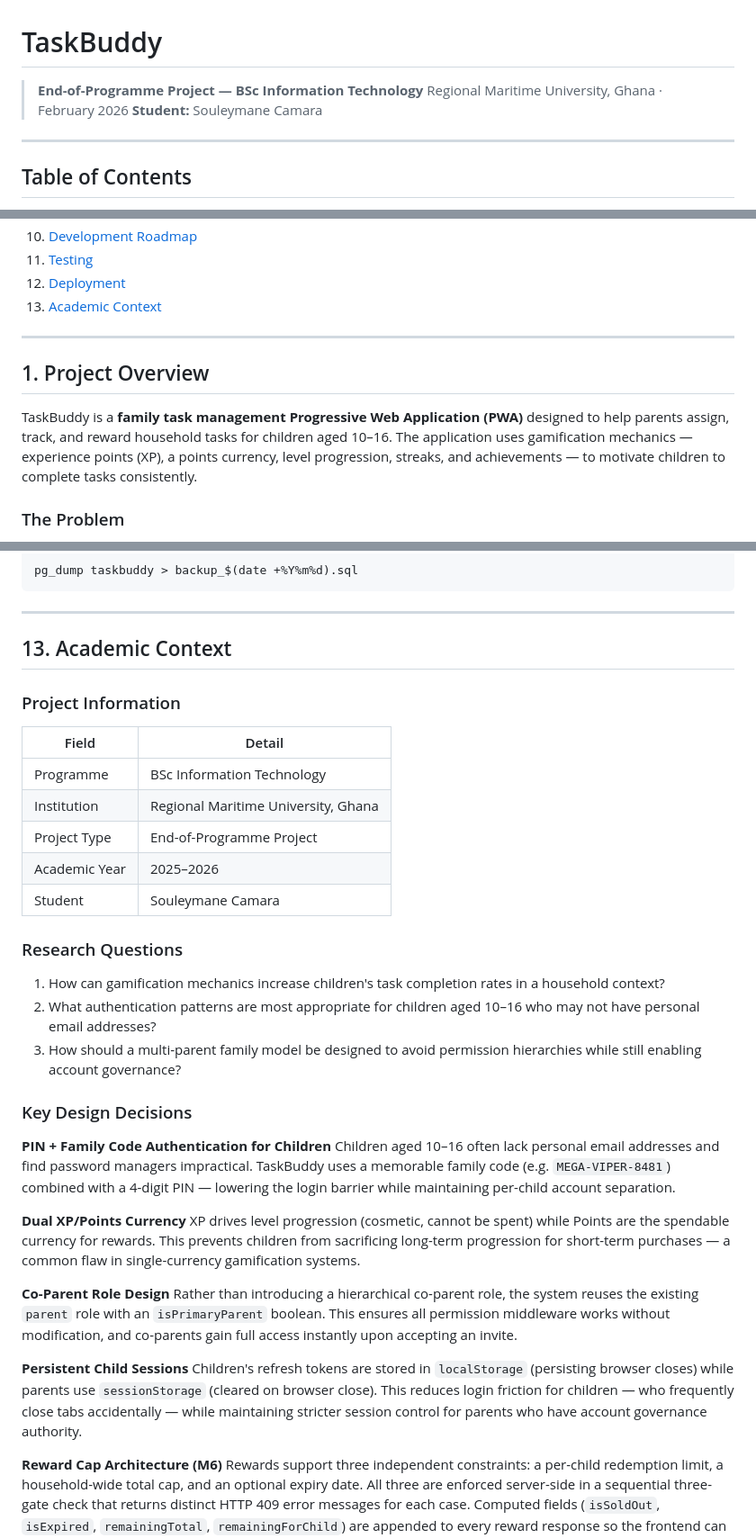
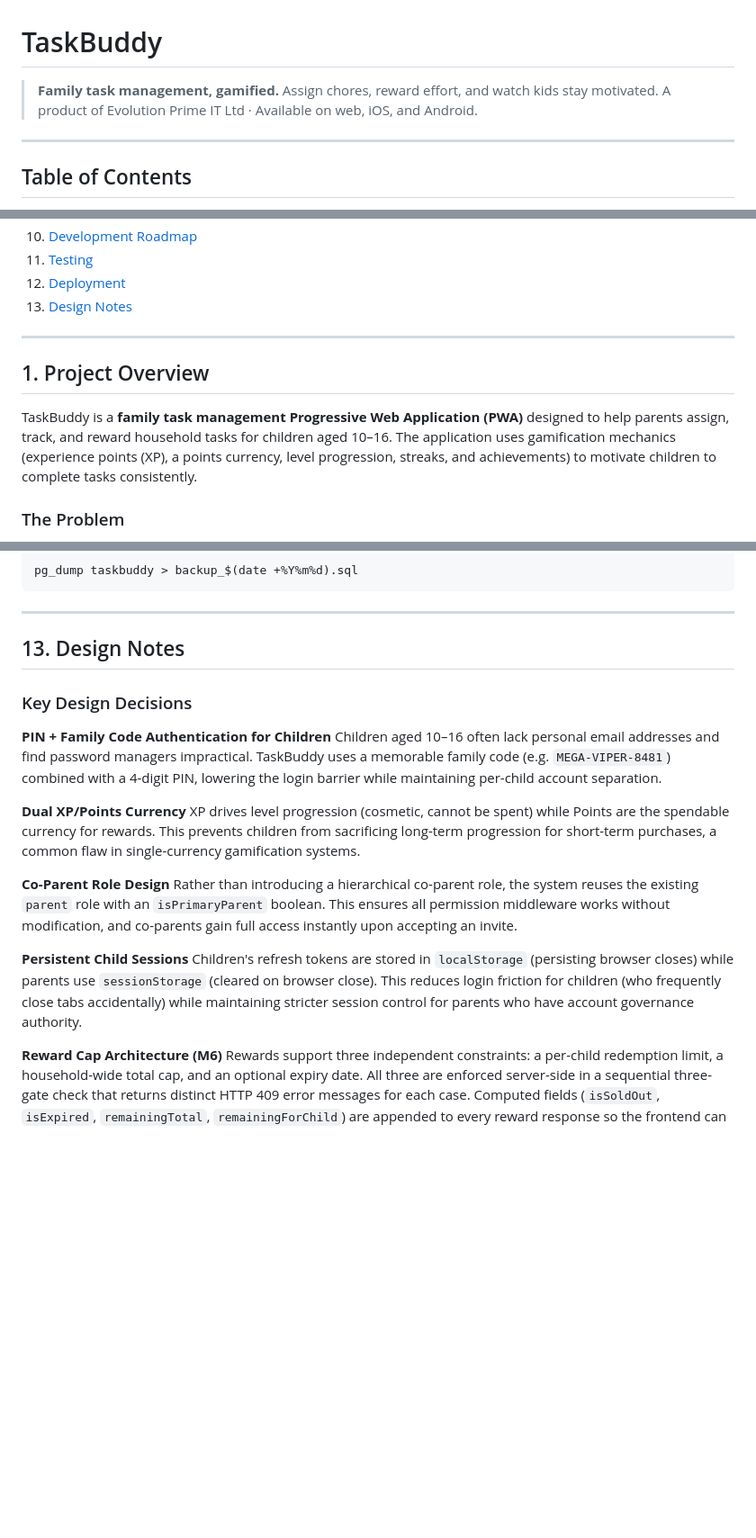
Before and after one commit to camarasama/TaskBuddy, a Markdown page: README.md, 3 parts joined by grey strips. Shown at 90% size. Drawn GitHub-style; blank space fills up the shorter version.

Commit message:
docs(readme): rebrand to commercial product, remove academic refs and em dashes
Co-Authored-By: claude-flow <ruv@ruv.net>

```diff
--- a/README.md
+++ b/README.md
@@ -1,8 +1,7 @@
 # TaskBuddy
 
-> **End-of-Programme Project — BSc Information Technology**
-> Regional Maritime University, Ghana · February 2026
-> **Student:** Souleymane Camara
+> **Family task management, gamified.** Assign chores, reward effort, and watch kids stay motivated.
+> A product of Evolution Prime IT Ltd · Available on web, iOS, and Android.
 
 ---
 
@@ -20,13 +19,13 @@
 10. [Development Roadmap](#10-development-roadmap)
 11. [Testing](#11-testing)
 12. [Deployment](#12-deployment)
-13. [Academic Context](#13-academic-context)
+13. [Design Notes](#13-design-notes)
 
 ---
 
 ## 1. Project Overview
 
-TaskBuddy is a **family task management Progressive Web Application (PWA)** designed to help parents assign, track, and reward household tasks for children aged 10–16. The application uses gamification mechanics — experience points (XP), a points currency, level progression, streaks, and achievements — to motivate children to complete tasks consistently.
+TaskBuddy is a **family task management Progressive Web Application (PWA)** designed to help parents assign, track, and reward household tasks for children aged 10–16. The application uses gamification mechanics (experience points (XP), a points currency, level progression, streaks, and achievements) to motivate children to complete tasks consistently.
 
 ### The Problem
 
@@ -1023,35 +1022,21 @@ pg_dump taskbuddy > backup_$(date +%Y%m%d).sql
 
 ---
 
-## 13. Academic Context
-
-### Project Information
-| Field | Detail |
-|---|---|
-| Programme | BSc Information Technology |
-| Institution | Regional Maritime University, Ghana |
-| Project Type | End-of-Programme Project |
-| Academic Year | 2025–2026 |
-| Student | Souleymane Camara |
-
-### Research Questions
-1. How can gamification mechanics increase children's task completion rates in a household context?
-2. What authentication patterns are most appropriate for children aged 10–16 who may not have personal email addresses?
-3. How should a multi-parent family model be designed to avoid permission hierarchies while still enabling account governance?
+## 13. Design Notes
 
 ### Key Design Decisions
 
 **PIN + Family Code Authentication for Children**
-Children aged 10–16 often lack personal email addresses and find password managers impractical. TaskBuddy uses a memorable family code (e.g. `MEGA-VIPER-8481`) combined with a 4-digit PIN — lowering the login barrier while maintaining per-child account separation.
+Children aged 10–16 often lack personal email addresses and find password managers impractical. TaskBuddy uses a memorable family code (e.g. `MEGA-VIPER-8481`) combined with a 4-digit PIN, lowering the login barrier while maintaining per-child account separation.
 
 **Dual XP/Points Currency**
-XP drives level progression (cosmetic, cannot be spent) while Points are the spendable currency for rewards. This prevents children from sacrificing long-term progression for short-term purchases — a common flaw in single-currency gamification systems.
+XP drives level progression (cosmetic, cannot be spent) while Points are the spendable currency for rewards. This prevents children from sacrificing long-term progression for short-term purchases, a common flaw in single-currency gamification systems.
 
 **Co-Parent Role Design**
 Rather than introducing a hierarchical co-parent role, the system reuses the existing `parent` role with an `isPrimaryParent` boolean. This ensures all permission middleware works without modification, and co-parents gain full access instantly upon accepting an invite.
 
 **Persistent Child Sessions**
-Children's refresh tokens are stored in `localStorage` (persisting browser closes) while parents use `sessionStorage` (cleared on browser close). This reduces login friction for children — who frequently close tabs accidentally — while maintaining stricter session control for parents who have account governance authority.
+Children's refresh tokens are stored in `localStorage` (persisting browser closes) while parents use `sessionStorage` (cleared on browser close). This reduces login friction for children (who frequently close tabs accidentally) while maintaining stricter session control for parents who have account governance authority.
 
 **Reward Cap Architecture (M6)**
 Rewards support three independent constraints: a per-child redemption limit, a household-wide total cap, and an optional expiry date. All three are enforced server-side in a sequential three-gate check that returns distinct HTTP 409 error messages for each case. Computed fields (`isSoldOut`, `isExpired`, `remainingTotal`, `remainingForChild`) are appended to every reward response so the frontend can render accurate state without additional API calls.
```
Also changed, not shown: other parts of README.md (+95 -96 lines).
